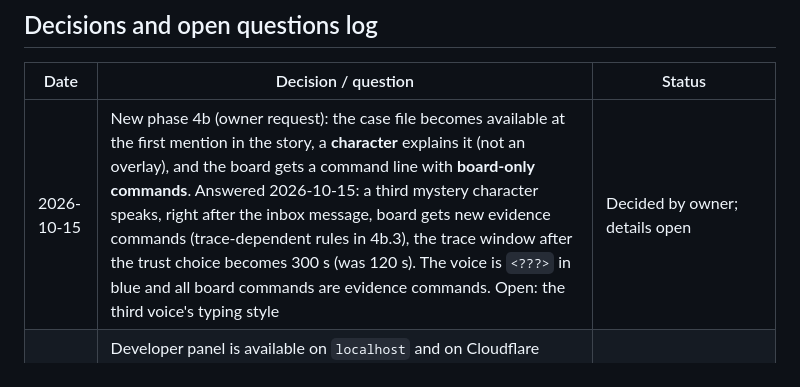
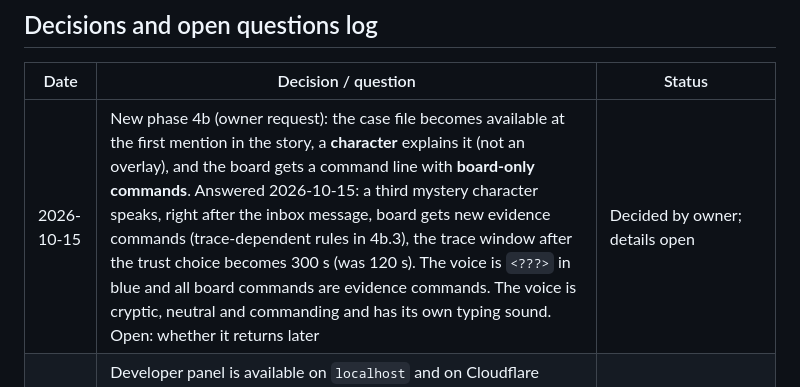
Before and after one commit to Filiposakkq/Website, a Markdown page: docs/overhaul/README.md, the part around the change. Drawn GitHub-style.

Commit message:
docs: phase 4b: tone and own typing sound of the <???> voice
Co-Authored-By: Claude Sonnet 5.5 <noreply@anthropic.com>
Claude-Session: https://claude.ai/code/session_01Su8bobDuBUheo3GmP1vSLi

```diff
--- a/docs/overhaul/README.md
+++ b/docs/overhaul/README.md
@@ -379,7 +379,7 @@ None of these is a regression and none blocks the game; each has a home phase.
 
 | Date | Decision / question | Status |
 |---|---|---|
-| 2026-10-15 | New phase 4b (owner request): the case file becomes available at the first mention in the story, a **character** explains it (not an overlay), and the board gets a command line with **board-only commands**. Answered 2026-10-15: a third mystery character speaks, right after the inbox message, board gets new evidence commands (trace-dependent rules in 4b.3), the trace window after the trust choice becomes 300 s (was 120 s). The voice is `<???>` in blue and all board commands are evidence commands. Open: the third voice's typing style | Decided by owner; details open |
+| 2026-10-15 | New phase 4b (owner request): the case file becomes available at the first mention in the story, a **character** explains it (not an overlay), and the board gets a command line with **board-only commands**. Answered 2026-10-15: a third mystery character speaks, right after the inbox message, board gets new evidence commands (trace-dependent rules in 4b.3), the trace window after the trust choice becomes 300 s (was 120 s). The voice is `<???>` in blue and all board commands are evidence commands. The voice is cryptic, neutral and commanding and has its own typing sound. Open: whether it returns later | Decided by owner; details open |
 | 2026-10-13 | Developer panel is available on `localhost` and on Cloudflare preview URLs, never on production. **Open:** the exact preview hostname pattern (assumed `*.workers.dev`, unverified) and whether the production Workers' own `workers.dev` URLs are disabled (otherwise the panel would show there too) | Decided by owner; pattern for the owner to confirm |
 | 2026-10-13 | "hello, friend." was off-screen in the real reveal and the ghost panel was painted under the terminal text; fixed on branch `fix/hello-center-ghost-mobile` (not part of any phase) | Done, owner to merge |
 | 2026-10-11 | Extras 1, 2, 3, 7 are out of scope; extras 4, 5, 6, 8 are in | Decided by owner |
```
Also changed, not shown: docs/overhaul/phase-04b-case-file-intro.md (+4 -3 lines).
